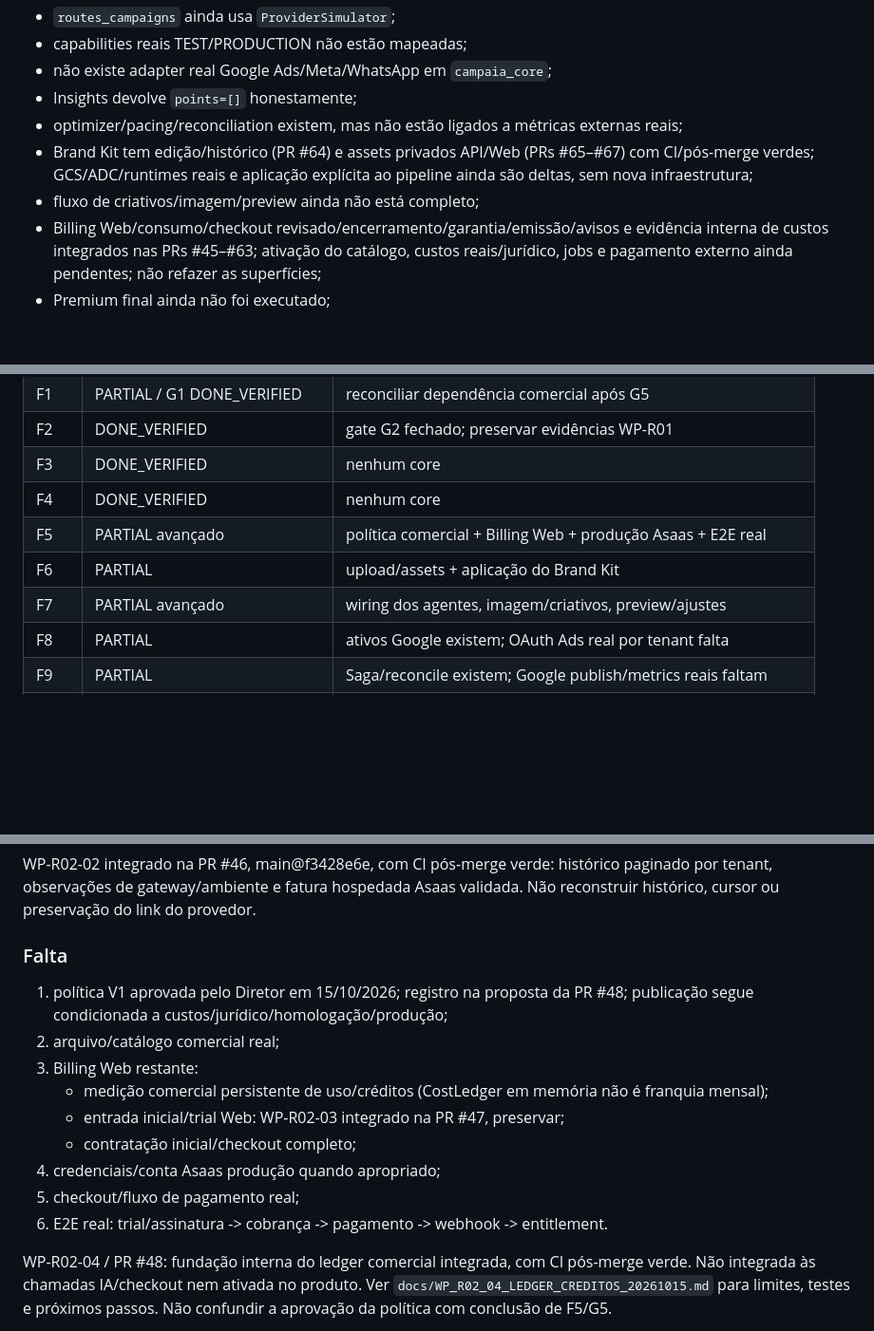
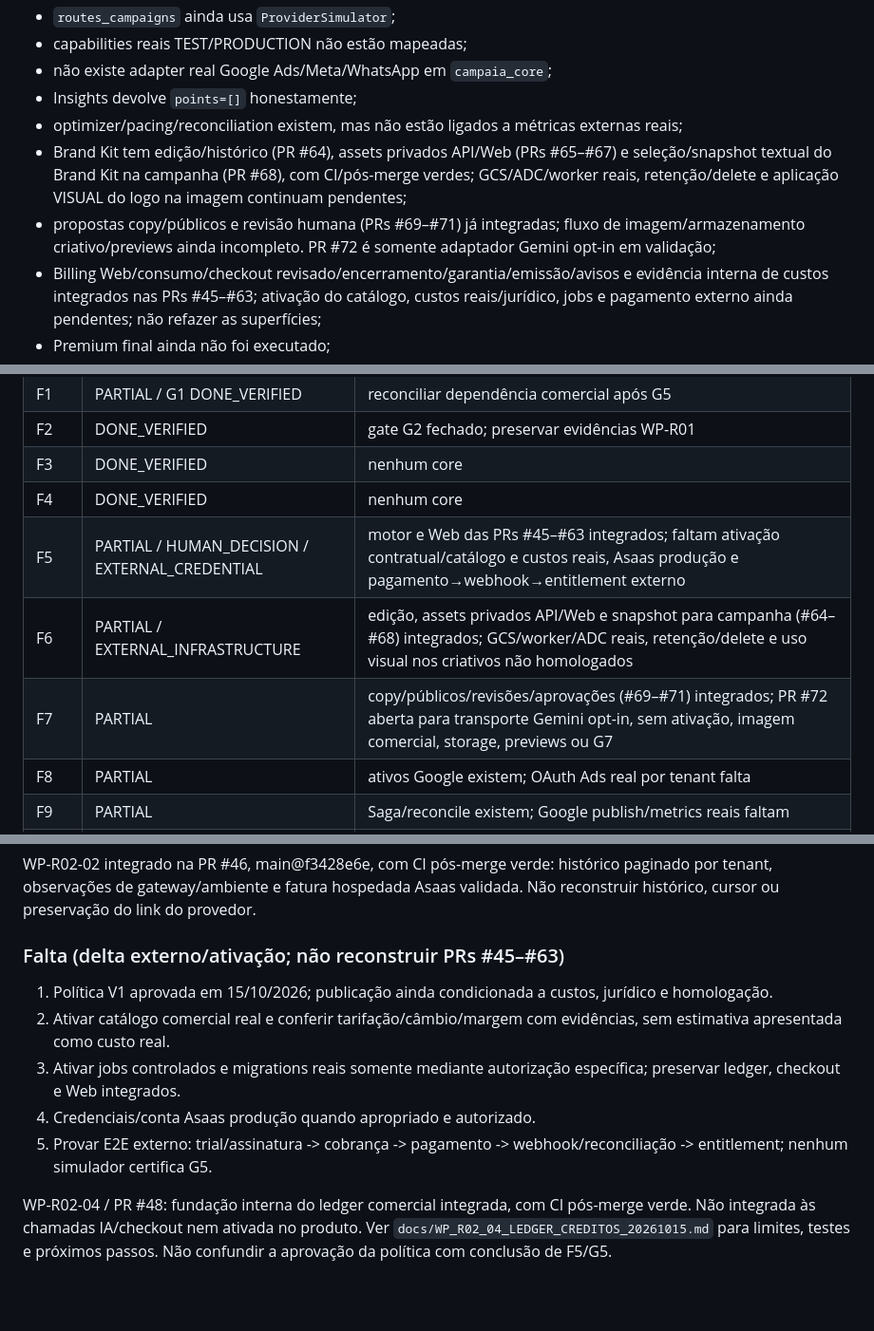
Before and after one commit to faabio3131/f-m-tecnologia-campaia, a Markdown page: AGENTS.md, 3 parts joined by grey strips. Shown at 95% size. Rendered like a GitHub page; blank space fills up the shorter version.

Commit message:
docs(agents): reconcile F5-F7 CURRENT and pending PR72 without false gate closure

```diff
--- a/AGENTS.md
+++ b/AGENTS.md
@@ -242,9 +242,9 @@ No CURRENT:
 - não existe adapter real Google Ads/Meta/WhatsApp em `campaia_core`;
 - Insights devolve `points=[]` honestamente;
 - optimizer/pacing/reconciliation existem, mas não estão ligados a métricas externas reais;
-- Brand Kit tem edição/histórico (PR #64) e assets privados API/Web (PRs #65–#67) com CI/pós-merge verdes;
-  GCS/ADC/runtimes reais e aplicação explícita ao pipeline ainda são deltas, sem nova infraestrutura;
-- fluxo de criativos/imagem/preview ainda não está completo;
+- Brand Kit tem edição/histórico (PR #64), assets privados API/Web (PRs #65–#67) e seleção/snapshot textual do Brand Kit na campanha (PR #68), com CI/pós-merge verdes;
+  GCS/ADC/worker reais, retenção/delete e aplicação VISUAL do logo na imagem continuam pendentes;
+- propostas copy/públicos e revisão humana (PRs #69–#71) já integradas; fluxo de imagem/armazenamento criativo/previews ainda incompleto. PR #72 é somente adaptador Gemini opt-in em validação;
 - Billing Web/consumo/checkout revisado/encerramento/garantia/emissão/avisos e evidência interna de custos integrados nas PRs #45–#63;
   ativação do catálogo, custos reais/jurídico, jobs e pagamento externo ainda pendentes; não refazer as superfícies;
 - Premium final ainda não foi executado;
@@ -263,9 +263,9 @@ Esses são os blocos prioritários restantes.
 | F2 | DONE_VERIFIED | gate G2 fechado; preservar evidências WP-R01 |
 | F3 | DONE_VERIFIED | nenhum core |
 | F4 | DONE_VERIFIED | nenhum core |
-| F5 | PARTIAL avançado | política comercial + Billing Web + produção Asaas + E2E real |
-| F6 | PARTIAL | upload/assets + aplicação do Brand Kit |
-| F7 | PARTIAL avançado | wiring dos agentes, imagem/criativos, preview/ajustes |
+| F5 | PARTIAL / HUMAN_DECISION / EXTERNAL_CREDENTIAL | motor e Web das PRs #45–#63 integrados; faltam ativação contratual/catálogo e custos reais, Asaas produção e pagamento→webhook→entitlement externo |
+| F6 | PARTIAL / EXTERNAL_INFRASTRUCTURE | edição, assets privados API/Web e snapshot para campanha (#64–#68) integrados; GCS/worker/ADC reais, retenção/delete e uso visual nos criativos não homologados |
+| F7 | PARTIAL | copy/públicos/revisões/aprovações (#69–#71) integrados; PR #72 aberta para transporte Gemini opt-in, sem ativação, imagem comercial, storage, previews ou G7 |
 | F8 | PARTIAL | ativos Google existem; OAuth Ads real por tenant falta |
 | F9 | PARTIAL | Saga/reconcile existem; Google publish/metrics reais faltam |
 | F10 | PARTIAL / EXTERNAL_APPROVAL | BM/Page/App existem; Meta OAuth/API real + aprovações faltam |
@@ -316,18 +316,12 @@ WP-R02-02 integrado na PR #46, main@f3428e6e, com CI pós-merge verde:
 histórico paginado por tenant, observações de gateway/ambiente e fatura hospedada Asaas validada.
 Não reconstruir histórico, cursor ou preservação do link do provedor.
 
-### Falta
-1. política V1 aprovada pelo Diretor em 15/10/2026; registro na proposta da PR #48;
-   publicação segue condicionada a custos/jurídico/homologação/produção;
-2. arquivo/catálogo comercial real;
-3. Billing Web restante:
-   - medição comercial persistente de uso/créditos (CostLedger em memória não é franquia mensal);
-   - entrada inicial/trial Web: WP-R02-03 integrado na PR #47, preservar;
-   - contratação inicial/checkout completo;
-4. credenciais/conta Asaas produção quando apropriado;
-5. checkout/fluxo de pagamento real;
-6. E2E real:
-   trial/assinatura -> cobrança -> pagamento -> webhook -> entitlement.
+### Falta (delta externo/ativação; não reconstruir PRs #45–#63)
+1. Política V1 aprovada em 15/10/2026; publicação ainda condicionada a custos, jurídico e homologação.
+2. Ativar catálogo comercial real e conferir tarifação/câmbio/margem com evidências, sem estimativa apresentada como custo real.
+3. Ativar jobs controlados e migrations reais somente mediante autorização específica; preservar ledger, checkout e Web integrados.
+4. Credenciais/conta Asaas produção quando apropriado e autorizado.
+5. Provar E2E externo: trial/assinatura -> cobrança -> pagamento -> webhook/reconciliação -> entitlement; nenhum simulador certifica G5.
 
 WP-R02-04 / PR #48: fundação interna do ledger comercial integrada, com CI pós-merge verde.
 Não integrada às chamadas IA/checkout nem ativada no produto. Ver
```
Also changed, not shown: other parts of AGENTS.md (+3 -3 lines).
